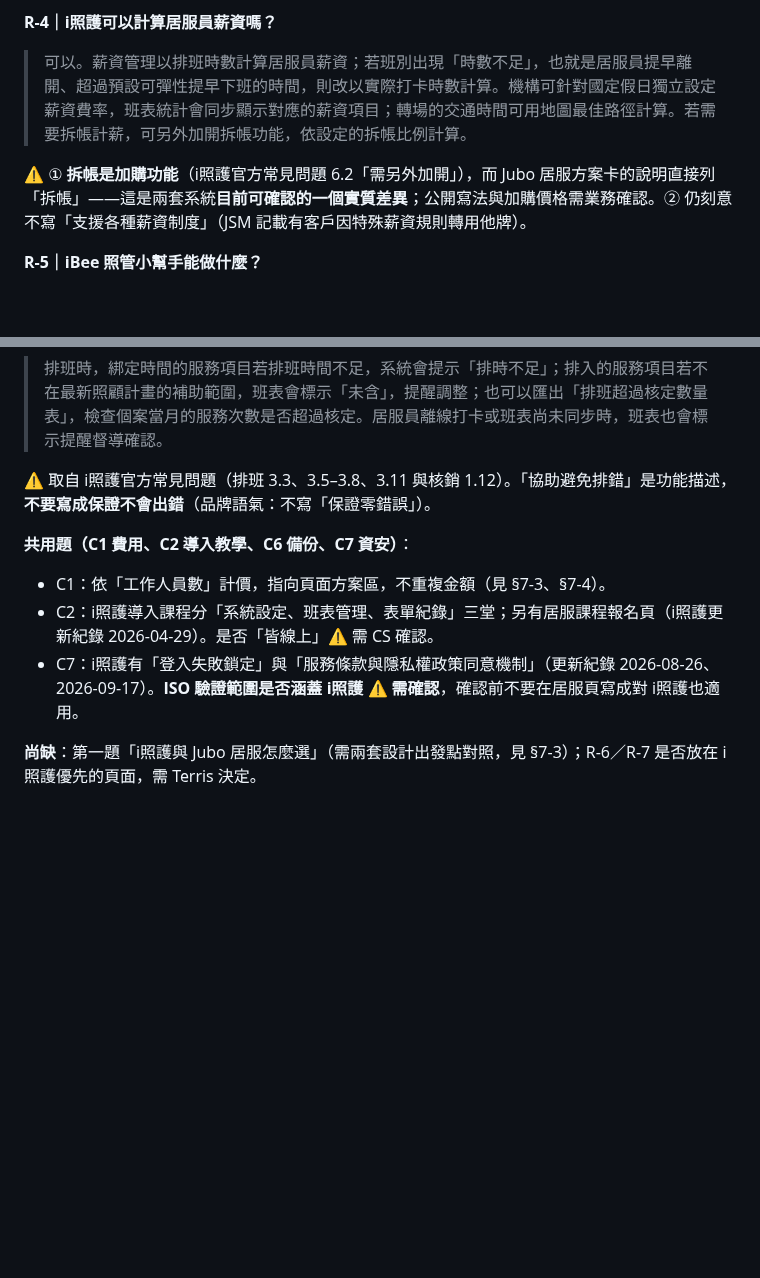
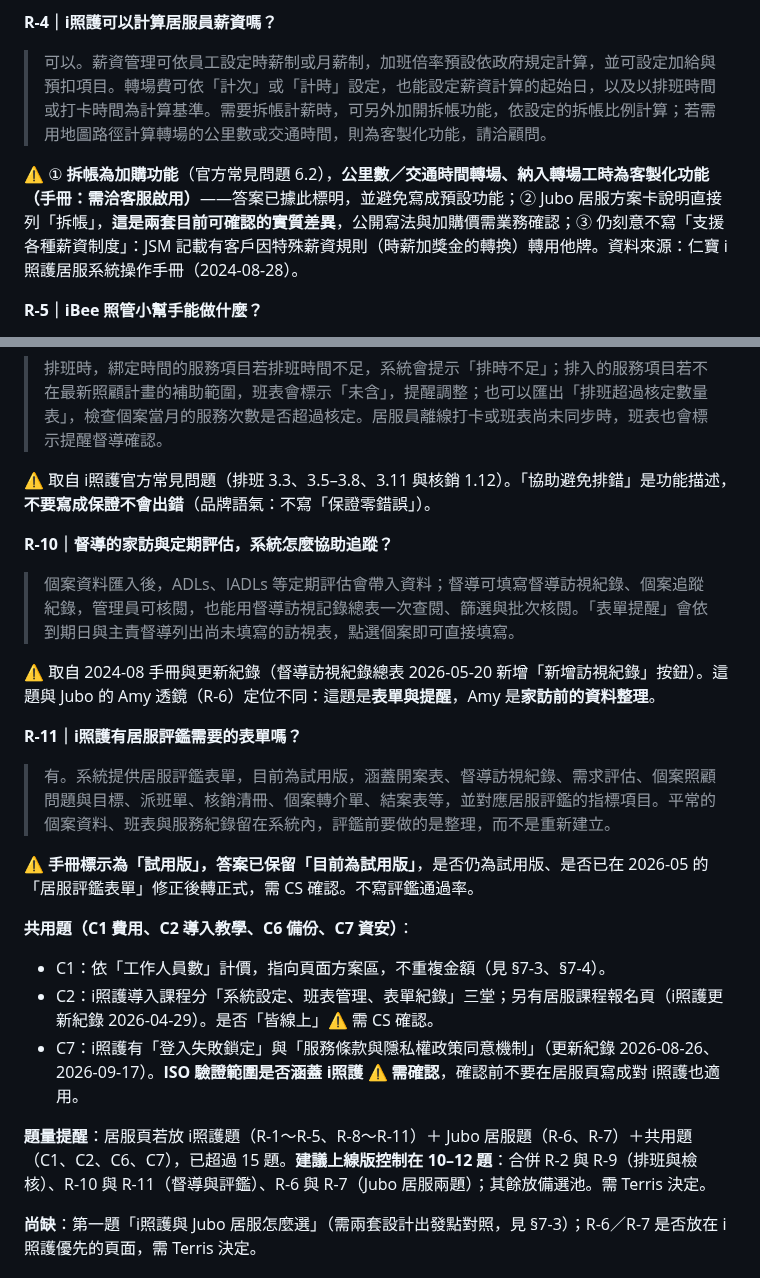
Before and after one commit to TerrisLiao/jubo-webflow, a Markdown page: Jubo官網AI開發規範/20_產品頁FAQ_設計比較與題庫草稿.md, 2 parts joined by grey strips. GitHub-like rendering; blank space fills up the shorter version.

Commit message:
docs: 20 號文件依 i照護居服系統操作手冊補薪資、督導追蹤、評鑑表單題與題量建議
Co-Authored-By: Claude Sonnet 5.5 <noreply@anthropic.com>
Claude-Session: https://claude.ai/code/session_01197awhpT3VZ1aSUaps4EbL

```diff
--- a/Jubo官網AI開發規範/20_產品頁FAQ_設計比較與題庫草稿.md
+++ b/Jubo官網AI開發規範/20_產品頁FAQ_設計比較與題庫草稿.md
@@ -456,9 +456,9 @@ JSM 另記有：「健康儀表板」的產品線開發順序為 **Jubo 日照
 ⚠️ **已由 i照護官方常見問題（Terris 提供）佐證核銷流程是「匯出 → 另存舊版 Excel → 上傳衛福部」**，2023 年手冊的「直接上傳支審」流程未見於目前資料，**答案已不寫「直接上傳」**；請 CS 確認該功能是否已停用。核銷前提：每位居服員的「中央系統帳號」要與衛福部帳號一致。本題取自仁寶手冊與官方常見問題的功能層級，不引原文。
 
 **R-4｜i照護可以計算居服員薪資嗎？**
-> 可以。薪資管理以排班時數計算居服員薪資；若班別出現「時數不足」，也就是居服員提早離開、超過預設可彈性提早下班的時間，則改以實際打卡時數計算。機構可針對國定假日獨立設定薪資費率，班表統計會同步顯示對應的薪資項目；轉場的交通時間可用地圖最佳路徑計算。若需要拆帳計薪，可另外加開拆帳功能，依設定的拆帳比例計算。
+> 可以。薪資管理可依員工設定時薪制或月薪制，加班倍率預設依政府規定計算，並可設定加給與預扣項目。轉場費可依「計次」或「計時」設定，也能設定薪資計算的起始日，以及以排班時間或打卡時間為計算基準。需要拆帳計薪時，可另外加開拆帳功能，依設定的拆帳比例計算；若需用地圖路徑計算轉場的公里數或交通時間，則為客製化功能，請洽顧問。
 
-⚠️ ① **拆帳是加購功能**（i照護官方常見問題 6.2「需另外加開」），而 Jubo 居服方案卡的說明直接列「拆帳」——這是兩套系統**目前可確認的一個實質差異**；公開寫法與加購價格需業務確認。② 仍刻意不寫「支援各種薪資制度」（JSM 記載有客戶因特殊薪資規則轉用他牌）。
+⚠️ ① **拆帳為加購功能**（官方常見問題 6.2），**公里數／交通時間轉場、納入轉場工時為客製化功能（手冊：需洽客服啟用）**——答案已據此標明，並避免寫成預設功能；② Jubo 居服方案卡說明直接列「拆帳」，**這是兩套目前可確認的實質差異**，公開寫法與加購價需業務確認；③ 仍刻意不寫「支援各種薪資制度」：JSM 記載有客戶因特殊薪資規則（時薪加獎金的轉換）轉用他牌。資料來源：仁寶 i照護居服系統操作手冊（2024-08-28）。
 
 **R-5｜iBee 照管小幫手能做什麼？**
 > iBee 提供兩項功能：「照管分配比對」協助每月核對照管額度與服務項目次數，並產出報表；「取得照管平台照顧計畫」可把照顧計畫直接匯入系統。使用時以 Google Chrome 登入、安裝擴充工具，並保持照管平台為登入狀態即可。
@@ -479,10 +479,22 @@ JSM 另記有：「健康儀表板」的產品線開發順序為 **Jubo 日照
 
 ⚠️ 取自 i照護官方常見問題（排班 3.3、3.5–3.8、3.11 與核銷 1.12）。「協助避免排錯」是功能描述，**不要寫成保證不會出錯**（品牌語氣：不寫「保證零錯誤」）。
 
+**R-10｜督導的家訪與定期評估，系統怎麼協助追蹤？**
+> 個案資料匯入後，ADLs、IADLs 等定期評估會帶入資料；督導可填寫督導訪視紀錄、個案追蹤紀錄，管理員可核閱，也能用督導訪視記錄總表一次查閱、篩選與批次核閱。「表單提醒」會依到期日與主責督導列出尚未填寫的訪視表，點選個案即可直接填寫。
+
+⚠️ 取自 2024-08 手冊與更新紀錄（督導訪視紀錄總表 2026-05-20 新增「新增訪視紀錄」按鈕）。這題與 Jubo 的 Amy 透鏡（R-6）定位不同：這題是**表單與提醒**，Amy 是**家訪前的資料整理**。
+
+**R-11｜i照護有居服評鑑需要的表單嗎？**
+> 有。系統提供居服評鑑表單，目前為試用版，涵蓋開案表、督導訪視紀錄、需求評估、個案照顧問題與目標、派班單、核銷清冊、個案轉介單、結案表等，並對應居服評鑑的指標項目。平常的個案資料、班表與服務紀錄留在系統內，評鑑前要做的是整理，而不是重新建立。
+
+⚠️ **手冊標示為「試用版」，答案已保留「目前為試用版」**，是否仍為試用版、是否已在 2026-05 的「居服評鑑表單」修正後轉正式，需 CS 確認。不寫評鑑通過率。
+
 **共用題（C1 費用、C2 導入教學、C6 備份、C7 資安）**：
 - C1：依「工作人員數」計價，指向頁面方案區，不重複金額（見 §7-3、§7-4）。
 - C2：i照護導入課程分「系統設定、班表管理、表單紀錄」三堂；另有居服課程報名頁（i照護更新紀錄 2026-04-29）。是否「皆線上」⚠️ 需 CS 確認。
 - C7：i照護有「登入失敗鎖定」與「服務條款與隱私權政策同意機制」（更新紀錄 2026-08-26、2026-09-17）。**ISO 驗證範圍是否涵蓋 i照護 ⚠️ 需確認**，確認前不要在居服頁寫成對 i照護也適用。
+
+**題量提醒**：居服頁若放 i照護題（R-1～R-5、R-8～R-11）＋ Jubo 居服題（R-6、R-7）＋共用題（C1、C2、C6、C7），已超過 15 題。**建議上線版控制在 10–12 題**：合併 R-2 與 R-9（排班與檢核）、R-10 與 R-11（督導與評鑑）、R-6 與 R-7（Jubo 居服兩題）；其餘放備選池。需 Terris 決定。
 
 **尚缺**：第一題「i照護與 Jubo 居服怎麼選」（需兩套設計出發點對照，見 §7-3）；R-6／R-7 是否放在 i照護優先的頁面，需 Terris 決定。
 
```
